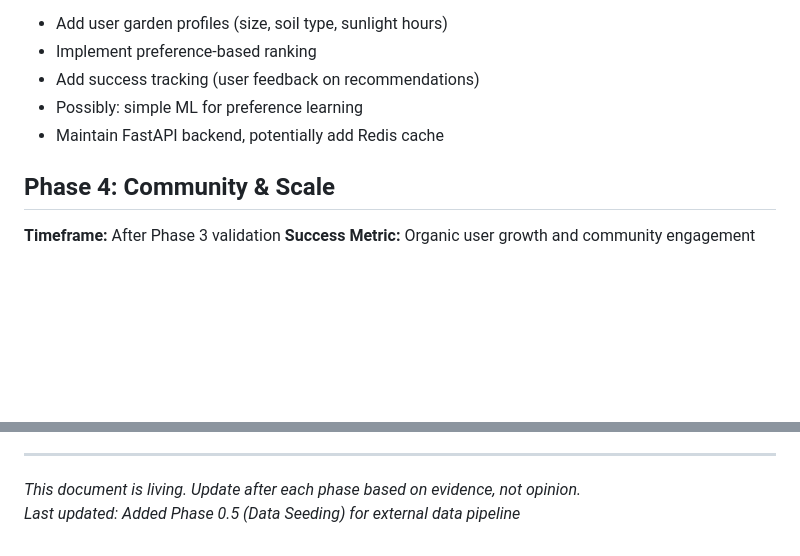
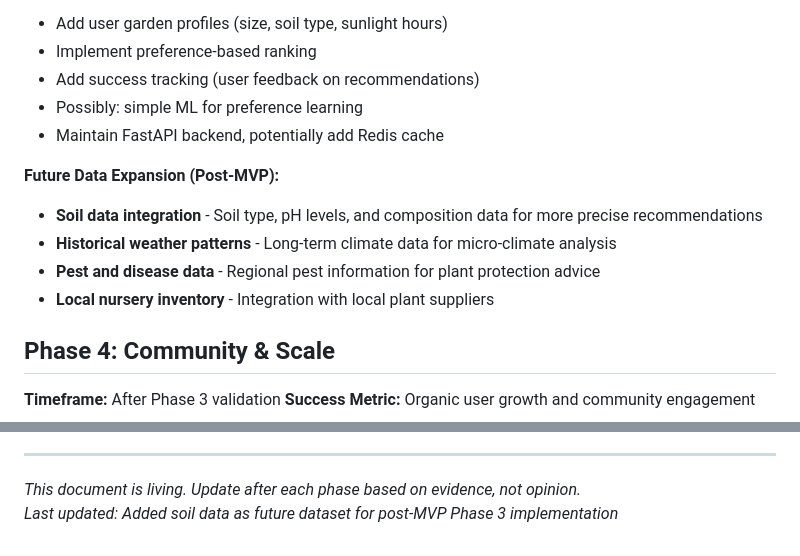
Before and after one commit to Vindingur/Hageglede, a Markdown page: roadmap.md, 2 parts joined by grey strips. Rendered like a GitHub page; blank space fills up the shorter version.

```diff
--- a/roadmap.md
+++ b/roadmap.md
@@ -172,6 +172,12 @@ scripts/
 - Possibly: simple ML for preference learning
 - Maintain FastAPI backend, potentially add Redis cache
 
+**Future Data Expansion (Post-MVP):**
+- **Soil data integration** - Soil type, pH levels, and composition data for more precise recommendations
+- **Historical weather patterns** - Long-term climate data for micro-climate analysis
+- **Pest and disease data** - Regional pest information for plant protection advice
+- **Local nursery inventory** - Integration with local plant suppliers
+
 ## Phase 4: Community & Scale
 
 **Timeframe:** After Phase 3 validation
@@ -271,4 +277,4 @@ The Phase 1 MVP maintains simplicity while establishing a foundation that can sc
 ---
 
 *This document is living. Update after each phase based on evidence, not opinion.*
-*Last updated: Added Phase 0.5 (Data Seeding) for external data pipeline*
+*Last updated: Added soil data as future dataset for post-MVP Phase 3 implementation*
```
